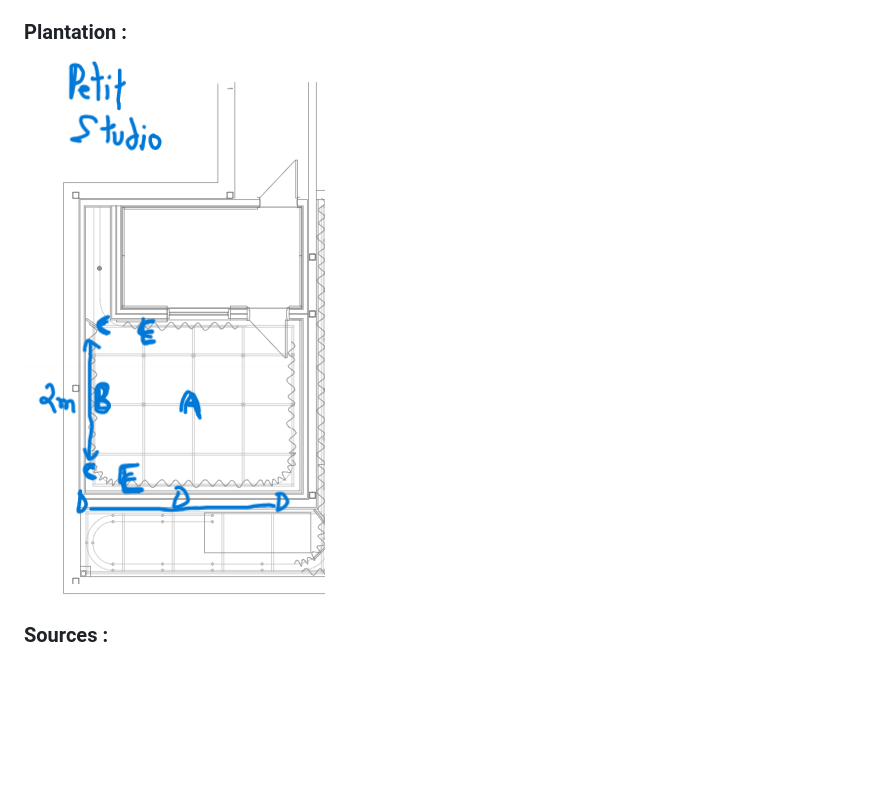
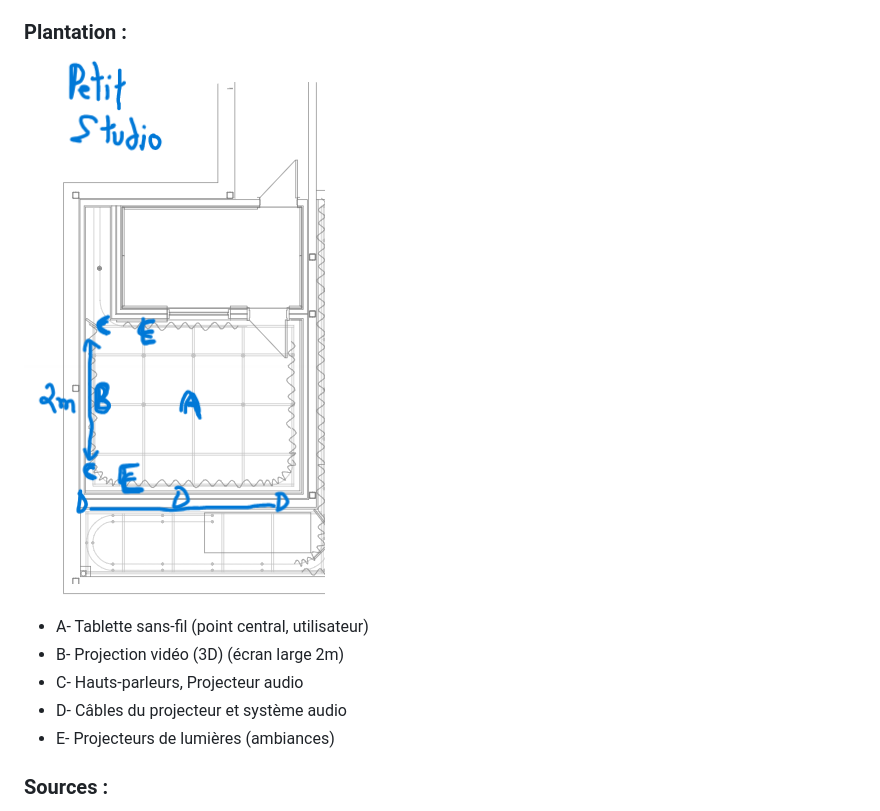
Before and after one commit to Danxelo118/the_genie, a Markdown page: README.md, the part around the change. Drawn GitHub-style; blank space fills up the shorter version.

```diff
--- a/README.md
+++ b/README.md
@@ -124,8 +124,12 @@ E[Moteur d'Animation 3D] --> G[Système Audio]
 - G est le système audio, diffusant la voix du Génie pour l'immersion sonore.
 
 ### Plantation :
-![plantation-genie](medias/plantation-genie.png)
-
+![plantation-genie-1](medias/plantation-genie-1.png)
+- A- Tablette sans-fil (point central, utilisateur)
+- B- Projection vidéo (3D) (écran large 2m)
+- C- Hauts-parleurs, Projecteur audio
+- D- Câbles du projecteur et système audio
+- E- Projecteurs de lumières (ambiances)
 
 ### Sources :
 - [Syd Mead](https://sydmead.com/)
```
